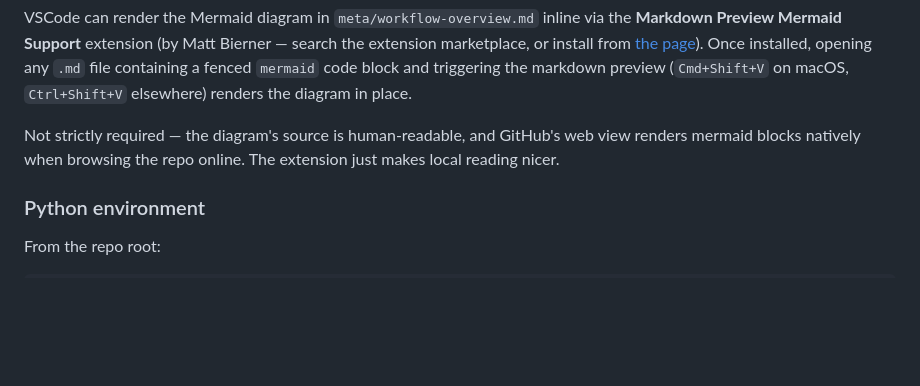
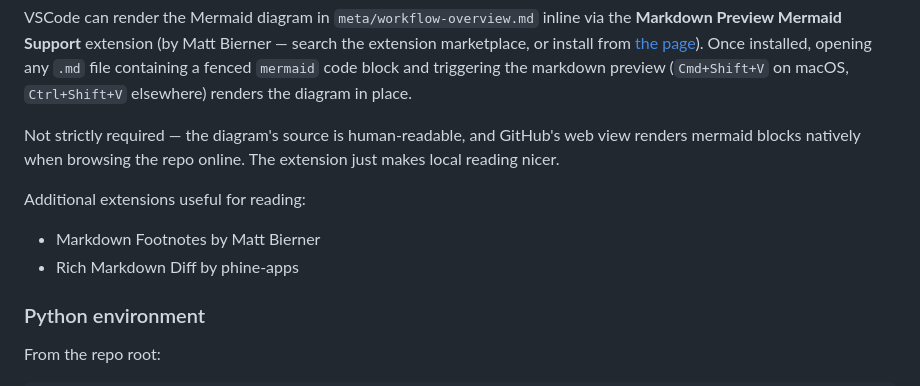
Before and after one commit to mihalybanyai/dynamic_infomax, a Markdown page: README.md, the part around the change. Drawn GitHub-style; blank space fills up the shorter version.

Commit message:
added vscode extensions

```diff
--- a/README.md
+++ b/README.md
@@ -67,6 +67,10 @@ Not strictly required — the diagram's source is human-readable, and
 GitHub's web view renders mermaid blocks natively when browsing the
 repo online. The extension just makes local reading nicer.
 
+Additional extensions useful for reading:
+- Markdown Footnotes by Matt Bierner
+- Rich Markdown Diff by phine-apps
+
 ### Python environment
 
 From the repo root:
```
